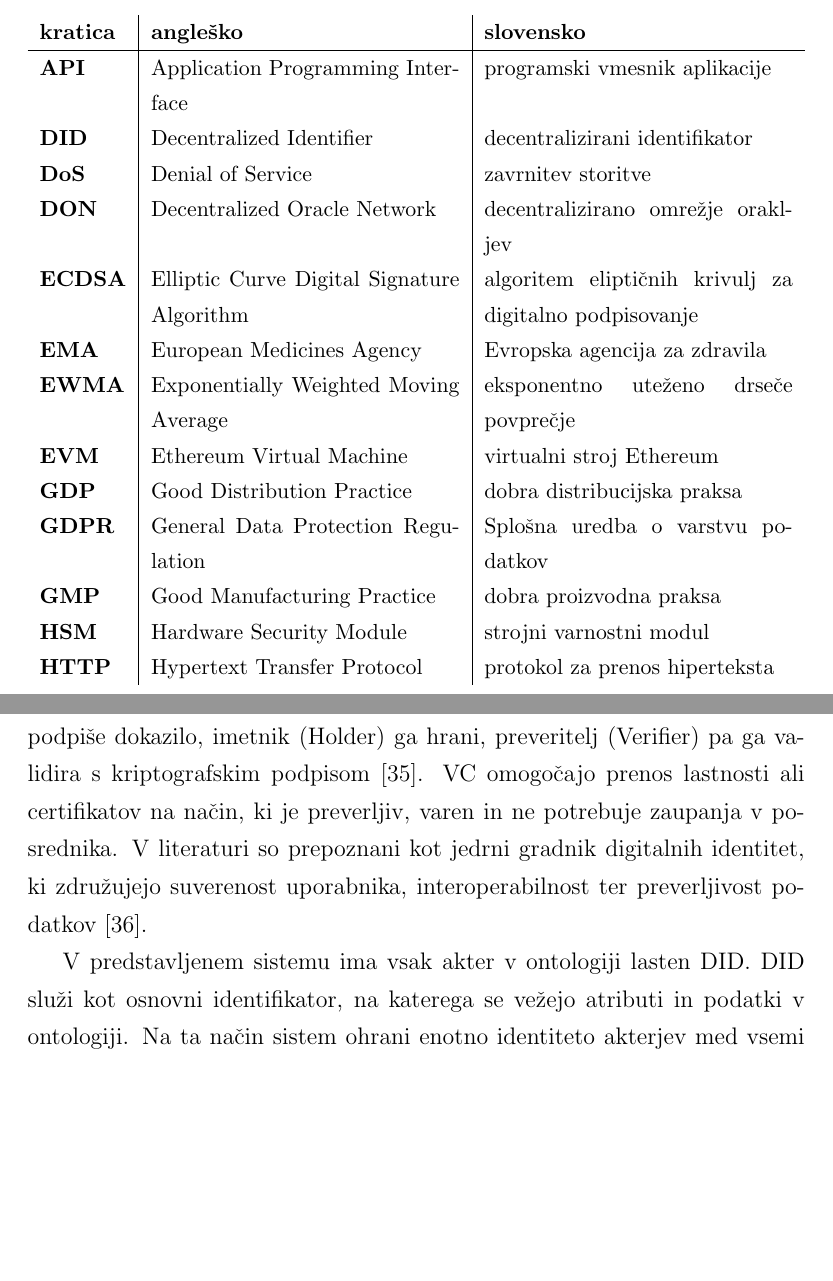
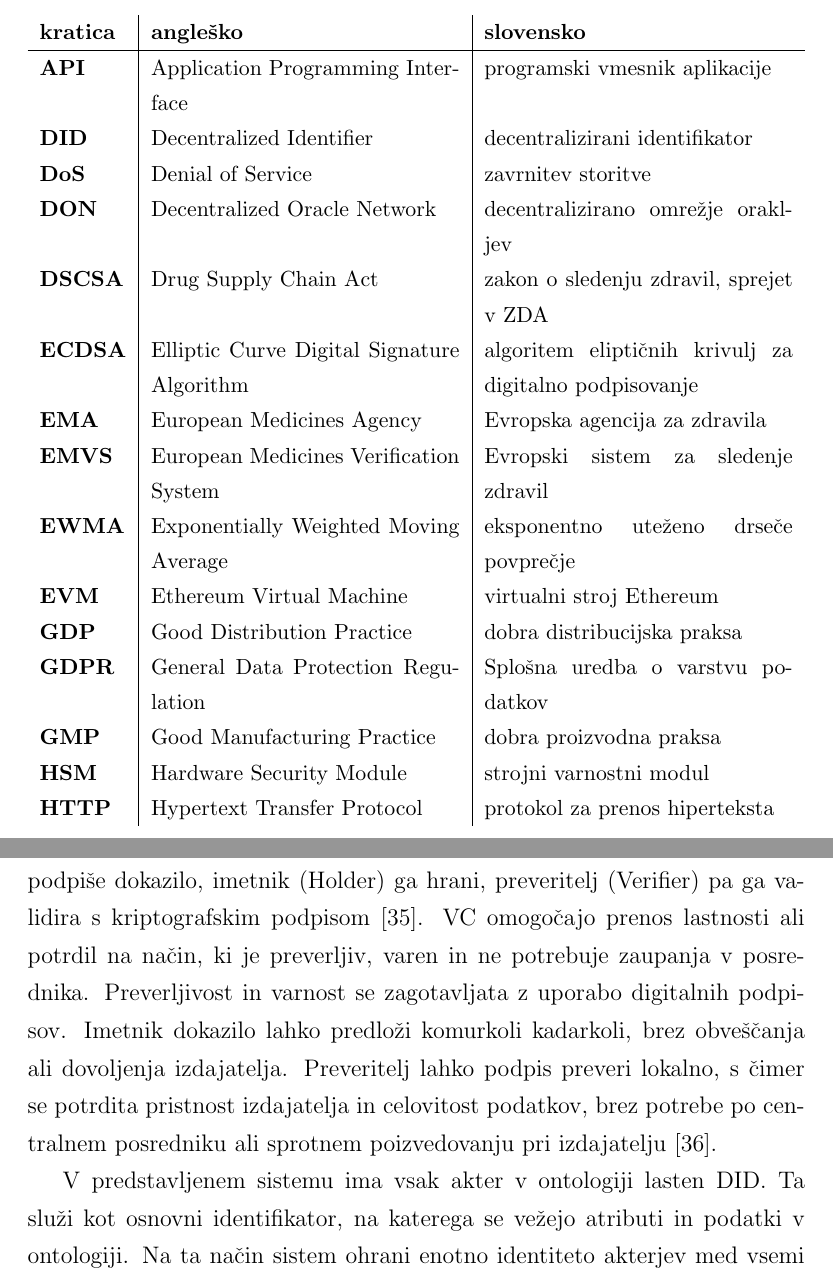
Before and after one commit to zanp98/mag-latex-doc, a LaTeX thesis (thesis_template.tex, which reads front_pages/slo/kratice.tex): two parts of pages 11 and 35 of 119, joined at a grey line, cut so that both start at the same text, the shorter picture padded with empty space. Compiled offline with pdfLaTeX.

Commit message:
Popravki točke 28

```diff
--- a/front_pages/slo/kratice.tex
+++ b/front_pages/slo/kratice.tex
@@ -10,8 +10,10 @@
     \textbf{DID}     & Decentralized Identifier                 & decentralizirani identifikator \\
     \textbf{DoS}     & Denial of Service                        & zavrnitev storitve \\
     \textbf{DON}     & Decentralized Oracle Network             & decentralizirano omrežje orakljev \\
+    \textbf{DSCSA}   & Drug Supply Chain Act                    & zakon o sledenju zdravil, sprejet v ZDA \\
     \textbf{ECDSA}   & Elliptic Curve Digital Signature Algorithm & algoritem eliptičnih krivulj za digitalno podpisovanje \\
     \textbf{EMA}     & European Medicines Agency                & Evropska agencija za zdravila \\
+    \textbf{EMVS}     & European Medicines Verification System  & Evropski sistem za sledenje zdravil \\
     \textbf{EWMA}    & Exponentially Weighted Moving Average    & eksponentno uteženo drseče povprečje \\
     \textbf{EVM}     & Ethereum Virtual Machine                 & virtualni stroj Ethereum \\
     \textbf{GDP}     & Good Distribution Practice               & dobra distribucijska praksa \\
--- a/thesis_template.tex
+++ b/thesis_template.tex
@@ -350,9 +350,9 @@ Na ta način odpravimo potrebo po centraliziranem zaupnem posredniku, hkrati pa
 
 Decentralizirane identitete (DID) predstavljajo mehanizem za dosledno in preverljivo identifikacijo akterjev v decentraliziranih okoljih. Standard W3C DID opisuje identifikatorje, ki niso vezani na centraliziranega ponudnika, temveč so pod nadzorom lastnika identitete \cite{didcore2020}. DID je globalno enoličen identifikator, na primer \texttt{did:ethr:0x1234...}, pri čemer se podatki o tem, kako identiteto preveriti, hranijo v tako imenovanem DID dokumentu. Ta dokument vsebuje javne ključe, metode preverjanja in dodatne atribute, ki jih sistem lahko uporabi pri avtentikaciji.
 
-Preverljiva dokazila (angl. Verifiable Credentials - VC) so standardizirana digitalna dokazila, ki jih neka entiteta izda drugi entiteti. Model W3C sledi arhitekturi izdajatelj–imetnik–preveritelj. Izdajatelj (Issuer) ustvari in podpiše dokazilo, imetnik (Holder) ga hrani, preveritelj (Verifier) pa ga validira s kriptografskim podpisom \cite{vcdata2019}. VC omogočajo prenos lastnosti ali certifikatov na način, ki je preverljiv, varen in ne potrebuje zaupanja v posrednika. V literaturi so prepoznani kot jedrni gradnik digitalnih identitet, ki združujejo suverenost uporabnika, interoperabilnost ter preverljivost podatkov \cite{mazzocca2025survey}.
-
-V predstavljenem sistemu ima vsak akter v ontologiji lasten DID. DID služi kot osnovni identifikator, na katerega se vežejo atributi in podatki v ontologiji. Na ta način sistem ohrani enotno identiteto akterjev med vsemi plastmi arhitekture.
+Preverljiva dokazila (angl. Verifiable Credentials - VC) so standardizirana digitalna dokazila, ki jih neka entiteta izda drugi entiteti. Model W3C sledi arhitekturi izdajatelj–imetnik–preveritelj. Izdajatelj (Issuer) ustvari in podpiše dokazilo, imetnik (Holder) ga hrani, preveritelj (Verifier) pa ga validira s kriptografskim podpisom \cite{vcdata2019}. VC omogočajo prenos lastnosti ali potrdil na način, ki je preverljiv, varen in ne potrebuje zaupanja v posrednika. Preverljivost in varnost se zagotavljata z uporabo digitalnih podpisov. Imetnik dokazilo lahko predloži komurkoli kadarkoli, brez obveščanja ali dovoljenja izdajatelja. Preveritelj lahko podpis preveri lokalno, s čimer se potrdita pristnost izdajatelja in celovitost podatkov, brez potrebe po centralnem posredniku ali sprotnem poizvedovanju pri izdajatelju \cite{mazzocca2025survey}.
+
+V predstavljenem sistemu ima vsak akter v ontologiji lasten DID. Ta služi kot osnovni identifikator, na katerega se vežejo atributi in podatki v ontologiji. Na ta način sistem ohrani enotno identiteto akterjev med vsemi plastmi arhitekture.
 
 Preverljiva dokazila uporabljamo za opis lastnosti, ki so pomembne za ocenjevanje zaupanja. Regulator, kot je EMA, lahko na primer izda VC, ki potrjuje veljavnost licence, certifikat GMP ali rezultat presoje kakovosti. Ta dokazila so digitalno podpisana in povezana z DID akterja. Orakelj lahko med izračunom zaupanja prebere VC, preveri podpis izdajatelja ter iz podatkov izlušči merila, katera akter uporablja v svoji politiki zaupanja. Če akter v svojih pravilih določi, da mora imeti partner veljavno licenco ali ustrezno oceno presoje kakovosti, lahko te kriterije pridobi neposredno iz VC.
 
```
Also changed, not shown: thesis_template.pdf, thesis_template.tex (2 more changed lines), 1 other file.
